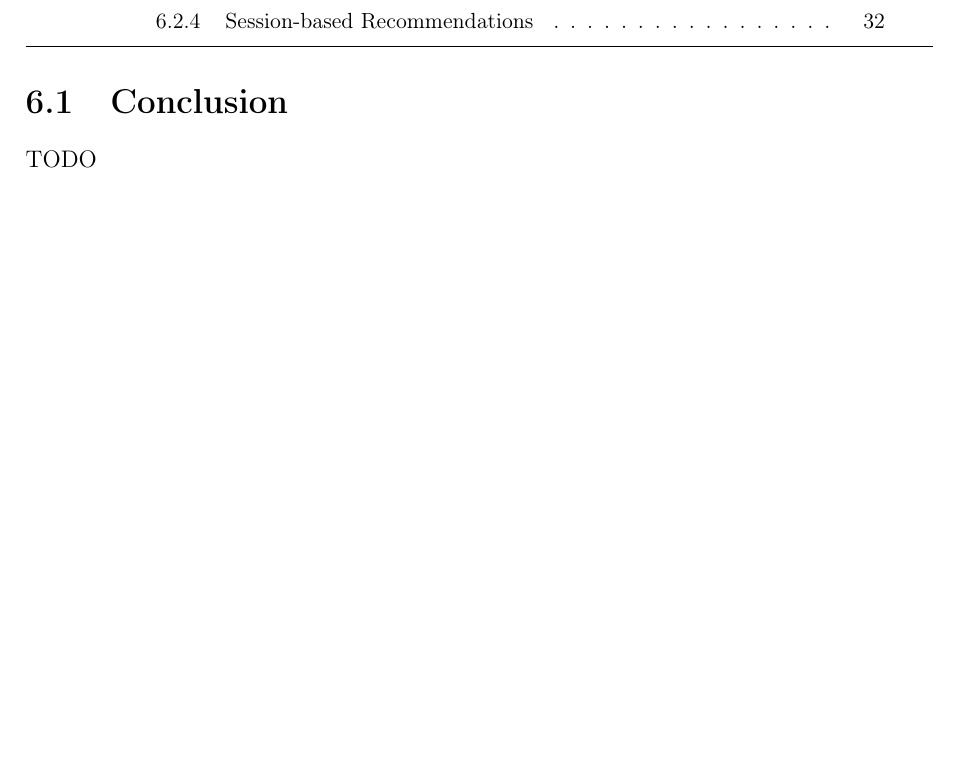
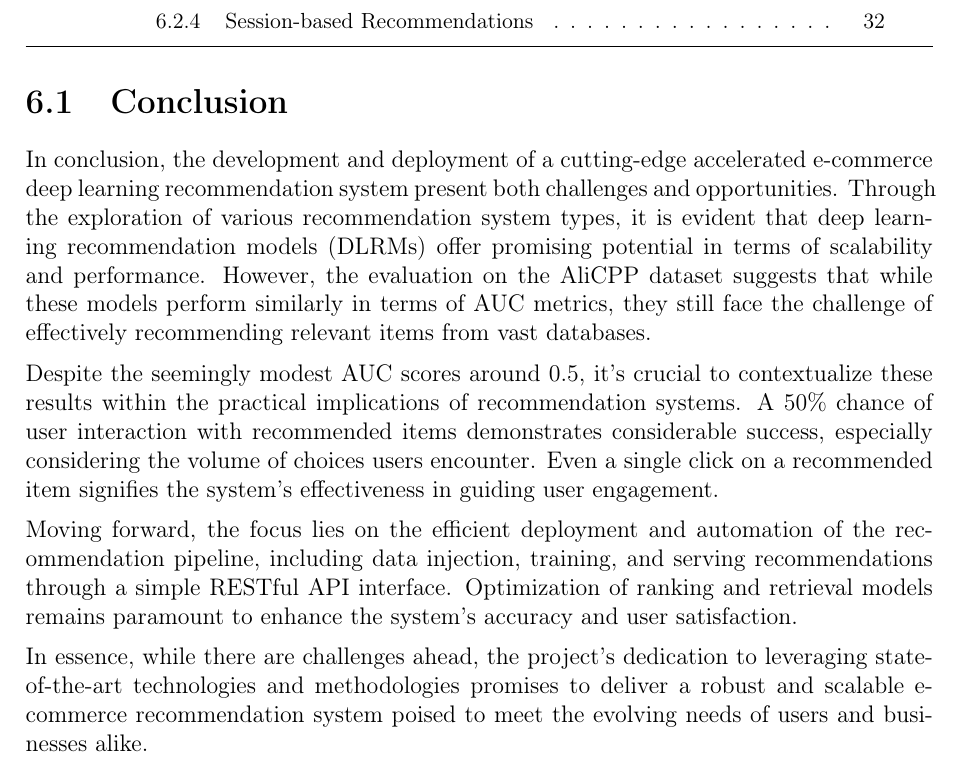
Before and after one commit to mabushelbaia/Recommendation-System, a LaTeX thesis (docs/Report/main.tex, which reads docs/Report/chapters/conclusion.tex): part of page 39 of 44 before the commit and part of page 39 of 45 after it, cut so that both start at the same text, the shorter picture padded with empty space. Compiled offline with pdfLaTeX.

Commit message:
Add conclusion to the report

```diff
--- a/docs/Report/chapters/conclusion.tex
+++ b/docs/Report/chapters/conclusion.tex
@@ -2,8 +2,13 @@
 \minitoc
 
 \section{Conclusion}
+In conclusion, the development and deployment of a cutting-edge accelerated e-commerce deep learning recommendation system present both challenges and opportunities. Through the exploration of various recommendation system types, it is evident that deep learning recommendation models (DLRMs) offer promising potential in terms of scalability and performance. However, the evaluation on the AliCPP dataset suggests that while these models perform similarly in terms of AUC metrics, they still face the challenge of effectively recommending relevant items from vast databases.
 
-TODO
+Despite the seemingly modest AUC scores around 0.5, it's crucial to contextualize these results within the practical implications of recommendation systems. A 50\% chance of user interaction with recommended items demonstrates considerable success, especially considering the volume of choices users encounter. Even a single click on a recommended item signifies the system's effectiveness in guiding user engagement.
+
+Moving forward, the focus lies on the efficient deployment and automation of the recommendation pipeline, including data injection, training, and serving recommendations through a simple RESTful API interface. Optimization of ranking and retrieval models remains paramount to enhance the system's accuracy and user satisfaction.
+
+In essence, while there are challenges ahead, the project's dedication to leveraging state-of-the-art technologies and methodologies promises to deliver a robust and scalable e-commerce recommendation system poised to meet the evolving needs of users and businesses alike.
 
 \section{Future Work}
 
```
